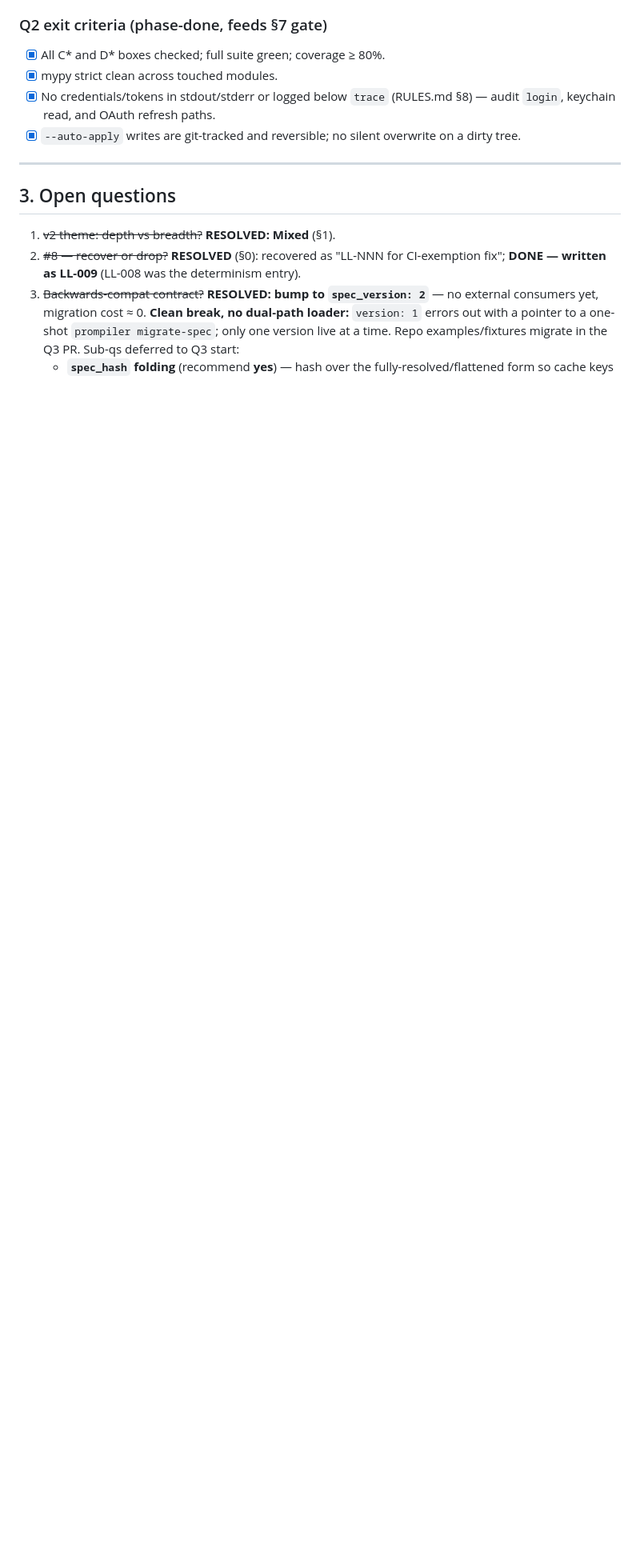
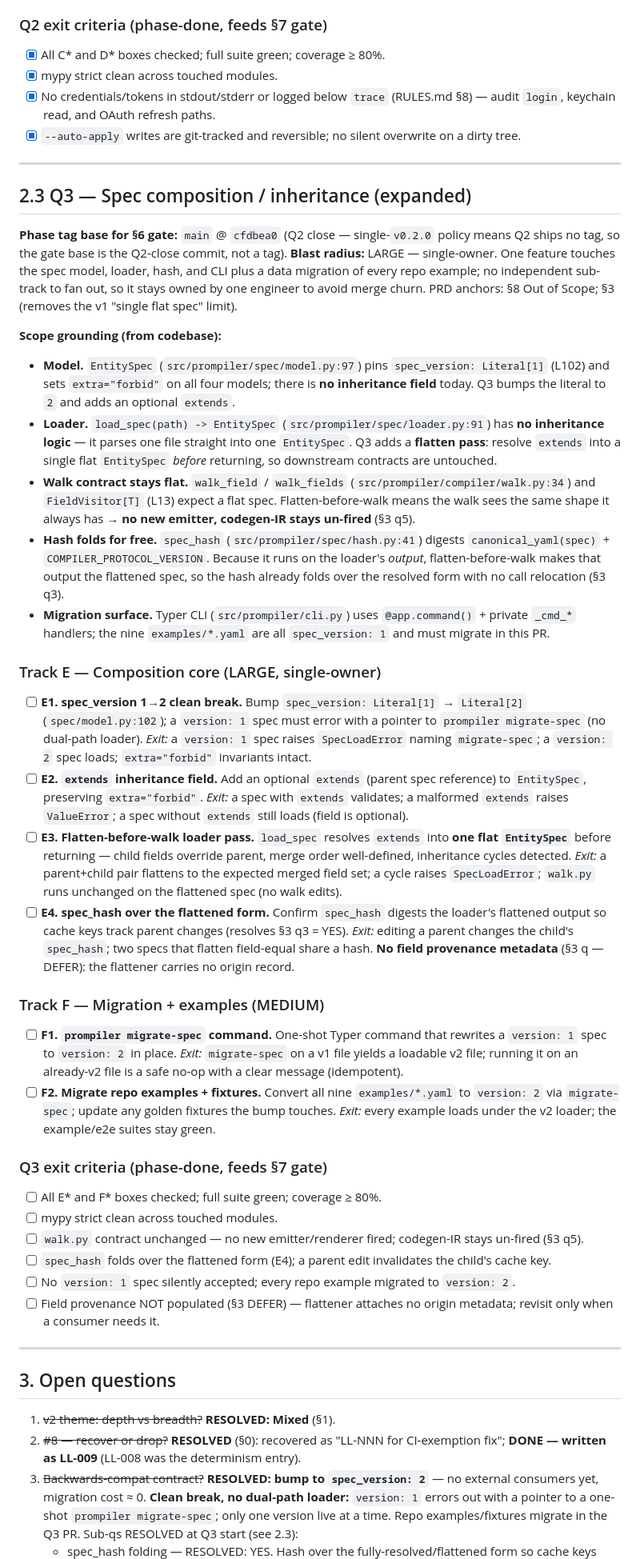
Before and after one commit to iVersatile/Prompiler, a Markdown page: docs/PLAN.md, the part around one of its changes. Shown at 80% size. Rendered like a GitHub page; blank space fills up the shorter version.

Commit message:
docs(plan): expand Q3 spec-composition phase + resolve deferred sub-qs
Ratify the two §3 item-3 sub-questions at Q3 start: spec_hash folding =
YES (hash already runs on loader output, so flatten-before-walk folds it
for free, locked as task E4); field provenance = DEFER (no Q3 consumer
needs field origin; trigger to populate is the first parent-aware error /
diff tooling).

Add §2.3 Q3 expansion mirroring the §2.1/§2.2 template: phase base main @
cfdbea0, blast radius LARGE single-owner, codebase scope grounding, Track
E (model 1→2 bump, extends field, flatten-before-walk loader, spec_hash
over flattened form) + Track F (migrate-spec command, migrate 9 examples)
with per-task exits and Q3 exit criteria.

# prompiler: docs-only diff detected
# ---------------------------------------------------------------------
# Hint: This commit contains exclusively Markdown (*.md) documentation.
# If this is a fix: or perf: commit, you can bypass the lesson citation
# gate by adding the following trailer to the bottom of your message:
#
# Lesson-skip: docs-only changes
# ---------------------------------------------------------------------

```diff
--- a/docs/PLAN.md
+++ b/docs/PLAN.md
@@ -229,6 +229,85 @@ tracks share no module, so they parallelize cleanly. PRD anchors: FR-7
 
 ---
 
+## 2.3 Q3 — Spec composition / inheritance (expanded)
+
+**Phase tag base for §6 gate:** `main` @ `cfdbea0` (Q2 close — single-`v0.2.0`
+policy means Q2 ships no tag, so the gate base is the Q2-close commit, not a tag).
+**Blast radius:** LARGE — single-owner. One feature touches the spec model,
+loader, hash, and CLI plus a data migration of every repo example; no independent
+sub-track to fan out, so it stays owned by one engineer to avoid merge churn.
+PRD anchors: §8 Out of Scope; §3 (removes the v1 "single flat spec" limit).
+
+**Scope grounding (from codebase):**
+
+- **Model.** `EntitySpec` (`src/prompiler/spec/model.py:97`) pins
+  `spec_version: Literal[1]` (L102) and sets `extra="forbid"` on all four models;
+  there is **no inheritance field** today. Q3 bumps the literal to `2` and adds an
+  optional `extends`.
+- **Loader.** `load_spec(path) -> EntitySpec` (`src/prompiler/spec/loader.py:91`)
+  has **no inheritance logic** — it parses one file straight into one
+  `EntitySpec`. Q3 adds a **flatten pass**: resolve `extends` into a single flat
+  `EntitySpec` *before* returning, so downstream contracts are untouched.
+- **Walk contract stays flat.** `walk_field` / `walk_fields`
+  (`src/prompiler/compiler/walk.py:34`) and `FieldVisitor[T]` (L13) expect a flat
+  spec. Flatten-before-walk means the walk sees the same shape it always has →
+  **no new emitter, codegen-IR stays un-fired** (§3 q5).
+- **Hash folds for free.** `spec_hash` (`src/prompiler/spec/hash.py:41`) digests
+  `canonical_yaml(spec)` + `COMPILER_PROTOCOL_VERSION`. Because it runs on the
+  loader's *output*, flatten-before-walk makes that output the flattened spec, so
+  the hash already folds over the resolved form with no call relocation (§3 q3).
+- **Migration surface.** Typer CLI (`src/prompiler/cli.py`) uses
+  `@app.command()` + private `_cmd_*` handlers; the nine `examples/*.yaml` are all
+  `spec_version: 1` and must migrate in this PR.
+
+### Track E — Composition core (LARGE, single-owner)
+
+- [ ] **E1. spec_version 1→2 clean break.** Bump
+  `spec_version: Literal[1]` → `Literal[2]` (`spec/model.py:102`); a `version: 1`
+  spec must error with a pointer to `prompiler migrate-spec` (no dual-path
+  loader). *Exit:* a `version: 1` spec raises `SpecLoadError` naming
+  `migrate-spec`; a `version: 2` spec loads; `extra="forbid"` invariants intact.
+- [ ] **E2. `extends` inheritance field.** Add an optional `extends` (parent spec
+  reference) to `EntitySpec`, preserving `extra="forbid"`. *Exit:* a spec with
+  `extends` validates; a malformed `extends` raises `ValueError`; a spec without
+  `extends` still loads (field is optional).
+- [ ] **E3. Flatten-before-walk loader pass.** `load_spec` resolves `extends` into
+  **one flat `EntitySpec`** before returning — child fields override parent,
+  merge order well-defined, inheritance cycles detected. *Exit:* a parent+child
+  pair flattens to the expected merged field set; a cycle raises `SpecLoadError`;
+  `walk.py` runs unchanged on the flattened spec (no walk edits).
+- [ ] **E4. spec_hash over the flattened form.** Confirm `spec_hash` digests the
+  loader's flattened output so cache keys track parent changes (resolves §3 q3 =
+  YES). *Exit:* editing a parent changes the child's `spec_hash`; two specs that
+  flatten field-equal share a hash. **No field provenance metadata** (§3 q —
+  DEFER): the flattener carries no origin record.
+
+### Track F — Migration + examples (MEDIUM)
+
+- [ ] **F1. `prompiler migrate-spec` command.** One-shot Typer command that
+  rewrites a `version: 1` spec to `version: 2` in place. *Exit:* `migrate-spec`
+  on a v1 file yields a loadable v2 file; running it on an already-v2 file is a
+  safe no-op with a clear message (idempotent).
+- [ ] **F2. Migrate repo examples + fixtures.** Convert all nine
+  `examples/*.yaml` to `version: 2` via `migrate-spec`; update any golden
+  fixtures the bump touches. *Exit:* every example loads under the v2 loader; the
+  example/e2e suites stay green.
+
+### Q3 exit criteria (phase-done, feeds §7 gate)
+
+- [ ] All E* and F* boxes checked; full suite green; coverage ≥ 80%.
+- [ ] mypy strict clean across touched modules.
+- [ ] `walk.py` contract unchanged — no new emitter/renderer fired; codegen-IR
+  stays un-fired (§3 q5).
+- [ ] `spec_hash` folds over the flattened form (E4); a parent edit invalidates
+  the child's cache key.
+- [ ] No `version: 1` spec silently accepted; every repo example migrated to
+  `version: 2`.
+- [ ] Field provenance NOT populated (§3 DEFER) — flattener attaches no origin
+  metadata; revisit only when a consumer needs it.
+
+---
+
 ## 3. Open questions
 
 1. ~~v2 theme: depth vs breadth?~~ **RESOLVED: Mixed** (§1).
@@ -238,6 +317,6 @@ tracks share no module, so they parallelize cleanly. PRD anchors: FR-7
    external consumers yet, migration cost ≈ 0. **Clean break, no dual-path
    loader:** `version: 1` errors out with a pointer to a one-shot `prompiler
    migrate-spec`; only one version live at a time. Repo examples/fixtures
-   migrate in the Q3 PR. Sub-qs deferred to Q3 start:
-   - **`spec_hash` folding** (recommend **yes**) — hash over the
+   migrate in the Q3 PR. Sub-qs RESOLVED at Q3 start (see 2.3):
+   - spec_hash folding — RESOLVED: YES. Hash over the
      fully-resolved/flattened form so cache keys stay correct when a parent
```
Also changed, not shown: other parts of docs/PLAN.md (+10 -8 lines).
